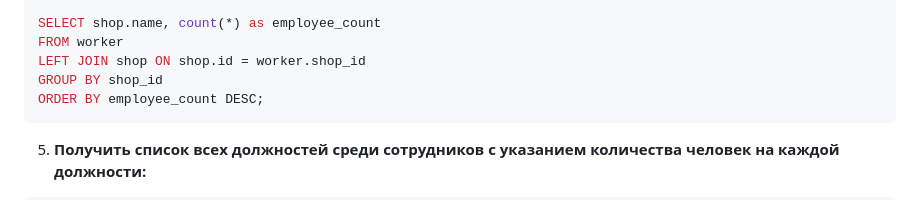
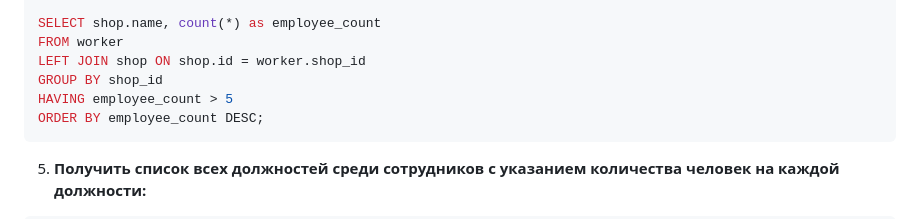
Before and after one commit to MArtyoma/labs, a Markdown page: lab_12/README.md, the part around the change. Rendered like a GitHub page.

Commit message:
feat: add having

````diff
--- a/lab_12/README.md
+++ b/lab_12/README.md
@@ -104,6 +104,7 @@ SELECT shop.name, count(*) as employee_count
 FROM worker
 LEFT JOIN shop ON shop.id = worker.shop_id
 GROUP BY shop_id
+HAVING employee_count > 5
 ORDER BY employee_count DESC;
 ```
 
````
